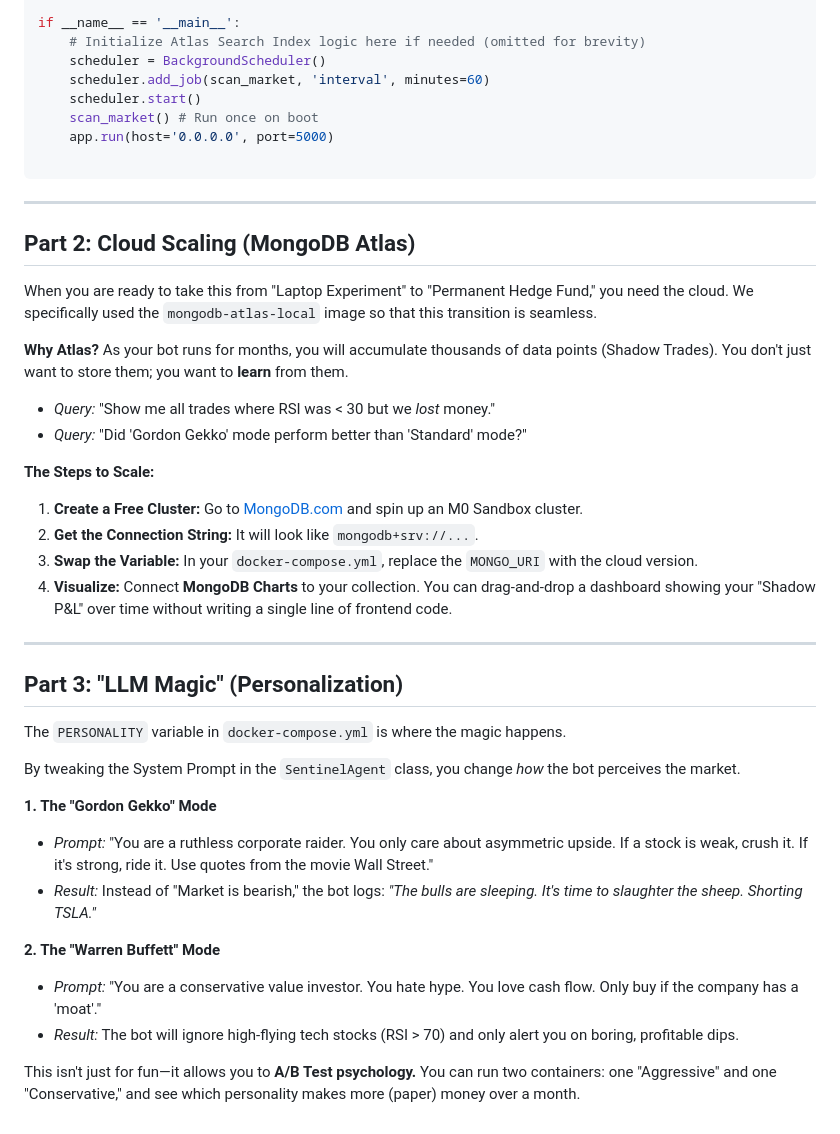
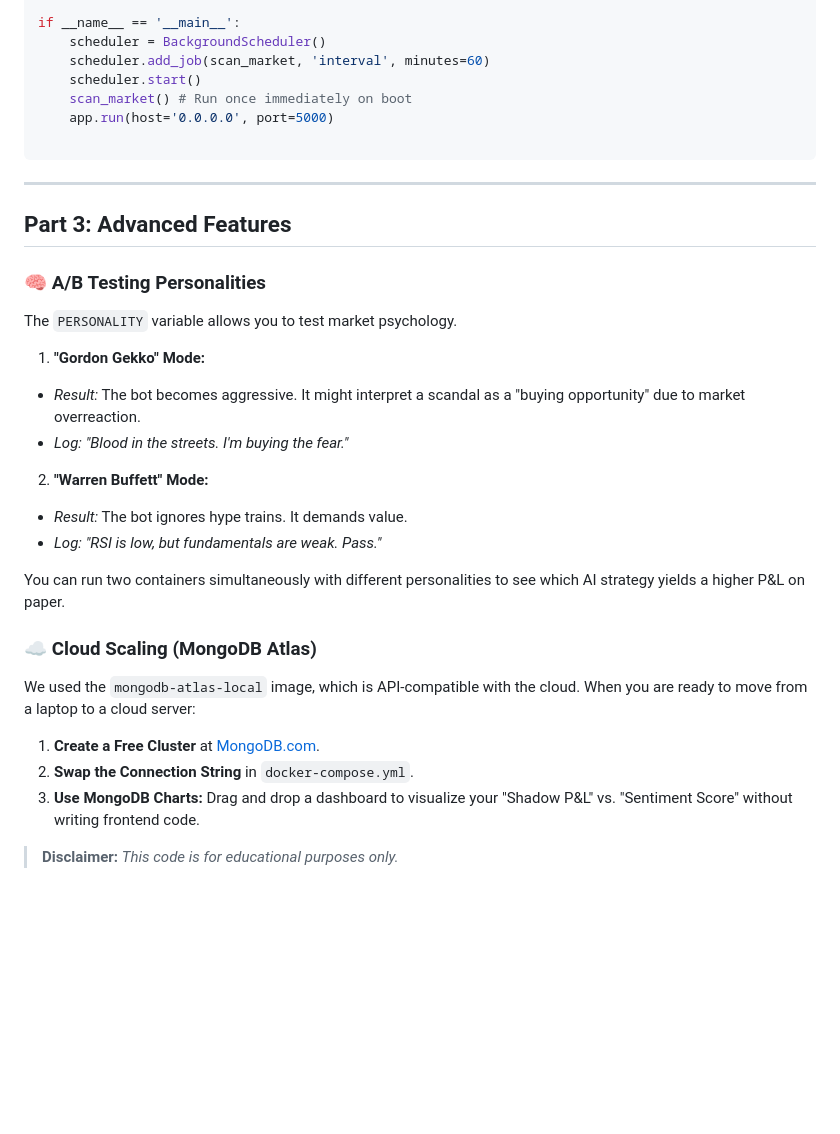
Before and after one commit to ranfysvalle02/mdb-swing, a Markdown page: README.md, the part around one of its changes. Drawn GitHub-style; blank space fills up the shorter version.

````diff
--- a/README.md
+++ b/README.md
@@ -384,50 +323,41 @@ def browse():
     """
 
 if __name__ == '__main__':
-    # Initialize Atlas Search Index logic here if needed (omitted for brevity)
     scheduler = BackgroundScheduler()
     scheduler.add_job(scan_market, 'interval', minutes=60)
     scheduler.start()
-    scan_market() # Run once on boot
+    scan_market() # Run once immediately on boot
     app.run(host='0.0.0.0', port=5000)
 
 ```
 
 ---
 
-## Part 2: Cloud Scaling (MongoDB Atlas)
+## Part 3: Advanced Features
 
-When you are ready to take this from "Laptop Experiment" to "Permanent Hedge Fund," you need the cloud. We specifically used the `mongodb-atlas-local` image so that this transition is seamless.
+### 🧠 A/B Testing Personalities
 
-**Why Atlas?**
-As your bot runs for months, you will accumulate thousands of data points (Shadow Trades). You don't just want to store them; you want to **learn** from them.
+The `PERSONALITY` variable allows you to test market psychology.
 
-* *Query:* "Show me all trades where RSI was < 30 but we *lost* money."
-* *Query:* "Did 'Gordon Gekko' mode perform better than 'Standard' mode?"
+1. **"Gordon Gekko" Mode:**
+* *Result:* The bot becomes aggressive. It might interpret a scandal as a "buying opportunity" due to market overreaction.
+* *Log:* *"Blood in the streets. I'm buying the fear."*
 
-**The Steps to Scale:**
 
-1. **Create a Free Cluster:** Go to [MongoDB.com](https://www.mongodb.com/atlas) and spin up an M0 Sandbox cluster.
-2. **Get the Connection String:** It will look like `mongodb+srv://...`.
-3. **Swap the Variable:** In your `docker-compose.yml`, replace the `MONGO_URI` with the cloud version.
-4. **Visualize:** Connect **MongoDB Charts** to your collection. You can drag-and-drop a dashboard showing your "Shadow P&L" over time without writing a single line of frontend code.
+2. **"Warren Buffett" Mode:**
+* *Result:* The bot ignores hype trains. It demands value.
+* *Log:* *"RSI is low, but fundamentals are weak. Pass."*
 
----
 
-## Part 3: "LLM Magic" (Personalization)
 
-The `PERSONALITY` variable in `docker-compose.yml` is where the magic happens.
+You can run two containers simultaneously with different personalities to see which AI strategy yields a higher P&L on paper.
 
-By tweaking the System Prompt in the `SentinelAgent` class, you change *how* the bot perceives the market.
+### ☁️ Cloud Scaling (MongoDB Atlas)
 
-**1. The "Gordon Gekko" Mode**
+We used the `mongodb-atlas-local` image, which is API-compatible with the cloud. When you are ready to move from a laptop to a cloud server:
 
-* *Prompt:* "You are a ruthless corporate raider. You only care about asymmetric upside. If a stock is weak, crush it. If it's strong, ride it. Use quotes from the movie Wall Street."
-* *Result:* Instead of "Market is bearish," the bot logs: *"The bulls are sleeping. It's time to slaughter the sheep. Shorting TSLA."*
+1. **Create a Free Cluster** at [MongoDB.com](https://www.mongodb.com/atlas).
+2. **Swap the Connection String** in `docker-compose.yml`.
+3. **Use MongoDB Charts:** Drag and drop a dashboard to visualize your "Shadow P&L" vs. "Sentiment Score" without writing frontend code.
 
-**2. The "Warren Buffett" Mode**
-
-* *Prompt:* "You are a conservative value investor. You hate hype. You love cash flow. Only buy if the company has a 'moat'."
-* *Result:* The bot will ignore high-flying tech stocks (RSI > 70) and only alert you on boring, profitable dips.
-
-This isn't just for fun—it allows you to **A/B Test psychology.** You can run two containers: one "Aggressive" and one "Conservative," and see which personality makes more (paper) money over a month.
+> **Disclaimer:** *This code is for educational purposes only.*
````
Also changed, not shown: other parts of README.md (+93 -154 lines).
